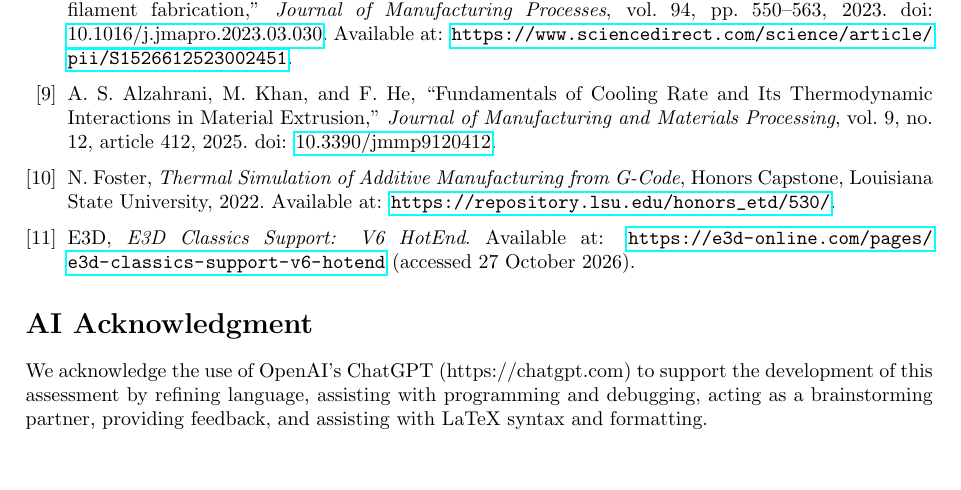
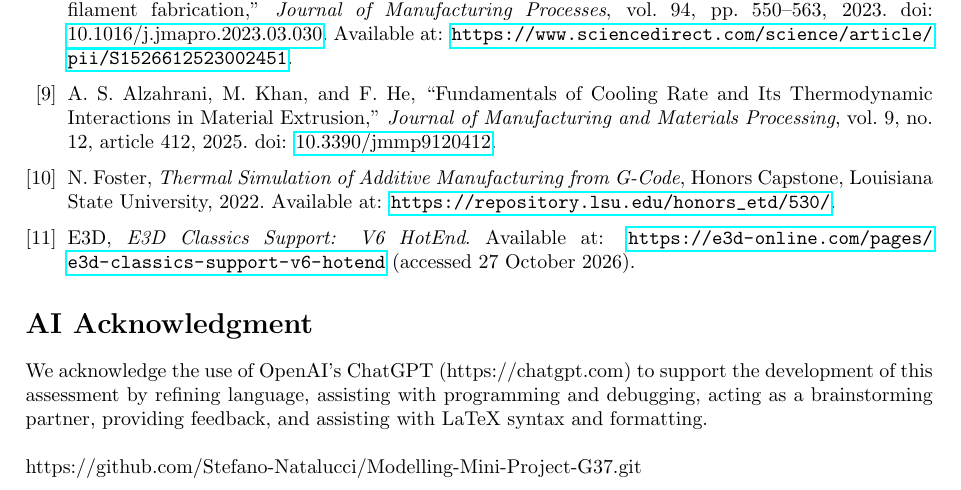
Before and after one commit to Stefano-Natalucci/Modelling-Mini-Project-G37, a LaTeX document (main.tex): part of page 20 of 20, cut so that both start at the same text. Compiled offline with pdfLaTeX.

Commit message:
add link to repository

```diff
--- a/main.tex
+++ b/main.tex
@@ -1862,5 +1862,6 @@ Available at: \url{https://e3d-online.com/pages/e3d-classics-support-v6-hotend}
 
 We acknowledge the use of OpenAI's ChatGPT (https://chatgpt.com) to support the development
 of this assessment by refining language, assisting with programming and debugging, acting as
-a brainstorming partner, providing feedback, and assisting with LaTeX syntax and formatting.
+a brainstorming partner, providing feedback, and assisting with LaTeX syntax and formatting.\\ \\
+https://github.com/Stefano-Natalucci/Modelling-Mini-Project-G37.git
 \end{document}
```
